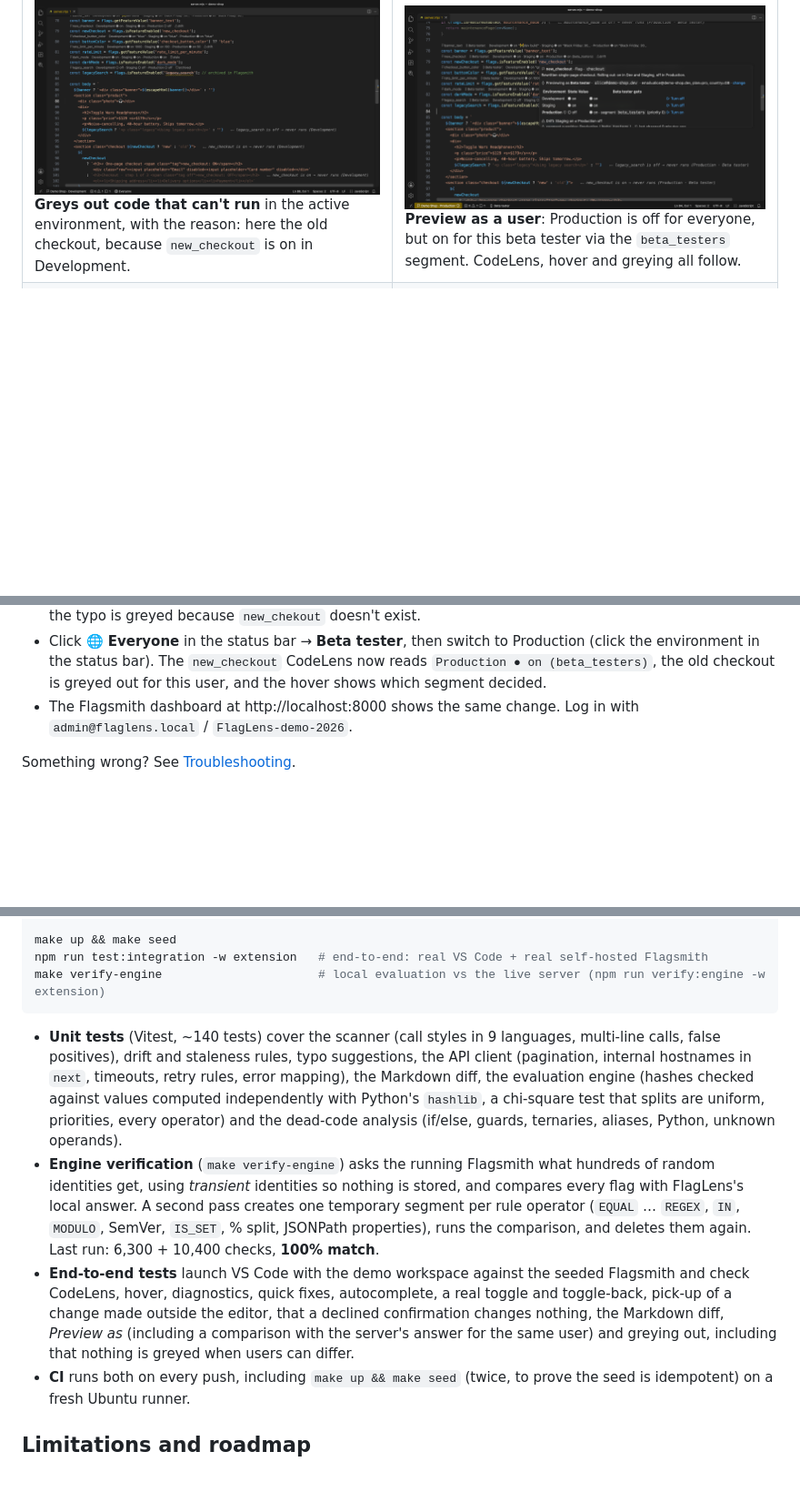
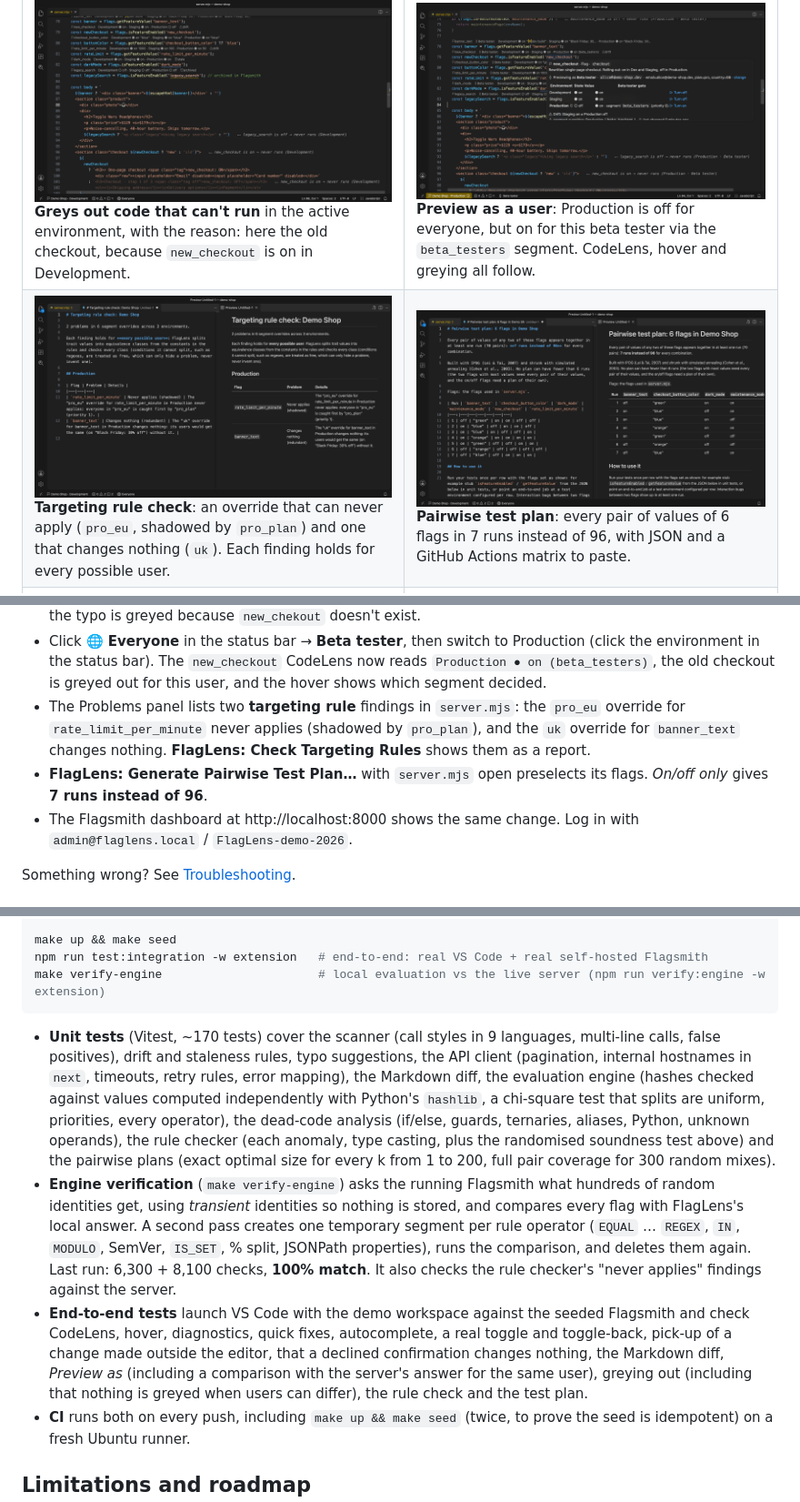
Before and after one commit to Pranav-Singh-Devloper/flaglens, a Markdown page: README.md, 3 parts joined by grey strips. Shown at 91% size. GitHub-like rendering; pictures changed too: docs/screenshots/rule-check.png (added), docs/screenshots/test-plan.png (added); blank space fills up the shorter version.

Commit message:
docs: explain the rule check and pairwise test plans

````diff
--- a/README.md
+++ b/README.md
@@ -41,6 +43,7 @@ ${newCheckout ? 'new' : 'old'}                    ⟵ new_checkout is on → nev
 | | |
 |---|---|
 | ![Code that can't run is greyed out](docs/screenshots/grey-out.png) **Greys out code that can't run** in the active environment, with the reason: here the old checkout, because `new_checkout` is on in Development. | ![Preview as a user](docs/screenshots/preview-as.png) **Preview as a user**: Production is off for everyone, but on for this beta tester via the `beta_testers` segment. CodeLens, hover and greying all follow. |
+| ![Targeting rule check](docs/screenshots/rule-check.png) **Targeting rule check**: an override that can never apply (`pro_eu`, shadowed by `pro_plan`) and one that changes nothing (`uk`). Each finding holds for every possible user. | ![Pairwise test plan](docs/screenshots/test-plan.png) **Pairwise test plan**: every pair of values of 6 flags in 7 runs instead of 96, with JSON and a GitHub Actions matrix to paste. |
 | ![CodeLens above every flag reference](docs/screenshots/codelens.png) **Live state inline**: every environment above every flag, with ⚠ drift, 🗑 stale and archived badges. | ![Environment Matrix](docs/screenshots/matrix.png) **Environment Matrix**: every flag × environment, differences highlighted, copy the diff as Markdown. |
 | ![Typo quick fix](docs/screenshots/typo-quick-fix.png) **Typo detection**: unknown keys are underlined, with *Replace with…* and *Create flag…* quick fixes. | ![Typed confirmation for Production](docs/screenshots/protected-confirm.png) **Protected environments**: changing Production means typing the flag's name. |
 | ![Hover card](docs/screenshots/hover.png) **Hover card**: every environment's state and value, variant weights, overrides, last change, one-click toggles. | ![The demo shop](docs/screenshots/demo-shop.png) **The demo shop** (`make demo`): banner, checkout and button colour all come from self-hosted Flagsmith. |
@@ -128,6 +133,11 @@ Finally open the demo workspace: **File → Open Folder… → `flaglens/example
 - Click **🌐 Everyone** in the status bar → **Beta tester**, then switch to Production (click the environment in the
   status bar). The `new_checkout` CodeLens now reads `Production ● on (beta_testers)`, the old checkout is greyed out
   for this user, and the hover shows which segment decided.
+- The Problems panel lists two **targeting rule** findings in `server.mjs`: the `pro_eu` override for
+  `rate_limit_per_minute` never applies (shadowed by `pro_plan`), and the `uk` override for `banner_text` changes
+  nothing. **FlagLens: Check Targeting Rules** shows them as a report.
+- **FlagLens: Generate Pairwise Test Plan…** with `server.mjs` open preselects its flags. *On/off only* gives
+  **7 runs instead of 96**.
 - The Flagsmith dashboard at http://localhost:8000 shows the same change. Log in with
   `admin@flaglens.local` / `FlagLens-demo-2026`.
 
@@ -320,19 +357,23 @@ npm run test:integration -w extension   # end-to-end: real VS Code + real self-h
 make verify-engine                      # local evaluation vs the live server (npm run verify:engine -w extension)
 ```
 
-- **Unit tests** (Vitest, ~140 tests) cover the scanner (call styles in 9 languages, multi-line calls, false
+- **Unit tests** (Vitest, ~170 tests) cover the scanner (call styles in 9 languages, multi-line calls, false
   positives), drift and staleness rules, typo suggestions, the API client (pagination, internal hostnames in `next`,
   timeouts, retry rules, error mapping), the Markdown diff, the evaluation engine (hashes checked against values
   computed independently with Python's `hashlib`, a chi-square test that splits are uniform, priorities, every
-  operator) and the dead-code analysis (if/else, guards, ternaries, aliases, Python, unknown operands).
+  operator), the dead-code analysis (if/else, guards, ternaries, aliases, Python, unknown operands), the rule checker
+  (each anomaly, type casting, plus the randomised soundness test above) and the pairwise plans (exact optimal size
+  for every k from 1 to 200, full pair coverage for 300 random mixes).
 - **Engine verification** (`make verify-engine`) asks the running Flagsmith what hundreds of random identities get,
   using *transient* identities so nothing is stored, and compares every flag with FlagLens's local answer. A second
   pass creates one temporary segment per rule operator (`EQUAL` … `REGEX`, `IN`, `MODULO`, SemVer, `IS_SET`, % split,
-  JSONPath properties), runs the comparison, and deletes them again. Last run: 6,300 + 10,400 checks, **100% match**.
+  JSONPath properties), runs the comparison, and deletes them again. Last run: 6,300 + 8,100 checks, **100% match**.
+  It also checks the rule checker's "never applies" findings against the server.
 - **End-to-end tests** launch VS Code with the demo workspace against the seeded Flagsmith and check CodeLens, hover,
   diagnostics, quick fixes, autocomplete, a real toggle and toggle-back, pick-up of a change made outside the editor,
   that a declined confirmation changes nothing, the Markdown diff, *Preview as* (including a comparison with the
-  server's answer for the same user) and greying out, including that nothing is greyed when users can differ.
+  server's answer for the same user), greying out (including that nothing is greyed when users can differ), the rule
+  check and the test plan.
 - **CI** runs both on every push, including `make up && make seed` (twice, to prove the seed is idempotent) on a
   fresh Ubuntu runner.
 
````
Also changed, not shown: other parts of README.md (+38 -5 lines), extension/README.md (+5 -0 lines).
